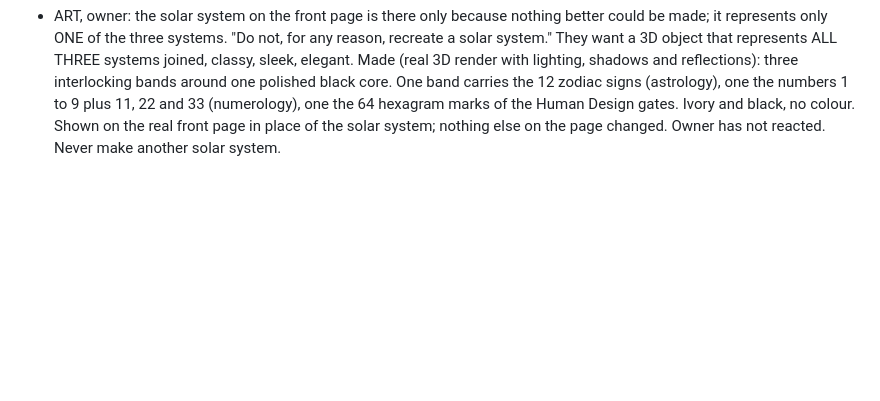
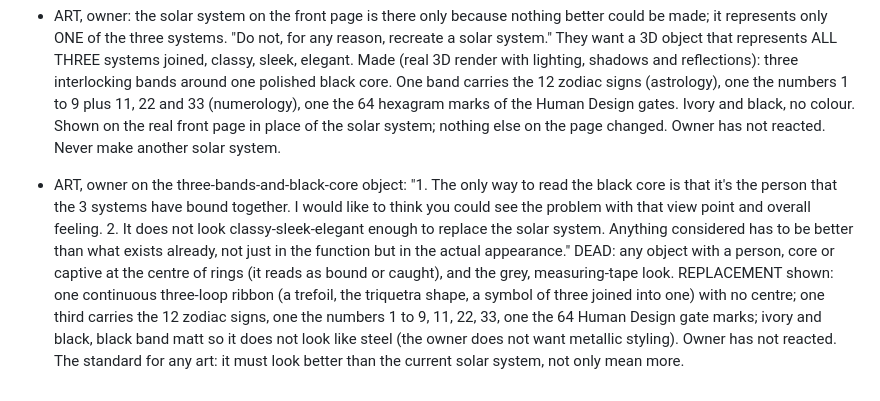
Before and after one commit to kamiwinther22-source/Know-your-energy, a Markdown page: FEEDBACK-LOG.md, the part around the change. Rendered like a GitHub page; blank space fills up the shorter version.

Commit message:
Log: no captive core; ribbon of three joined
Co-Authored-By: Claude Sonnet 5.5 <noreply@anthropic.com>
Claude-Session: https://claude.ai/code/session_01VUYaRSWtZwzk5QCFFUaQkr

```diff
--- a/FEEDBACK-LOG.md
+++ b/FEEDBACK-LOG.md
@@ -221,3 +221,5 @@ Plain vertical stack of panels; even grid of tiles; arches and curved cards; swi
 - CLARIFICATION, owner: "What is it that you do not understand when I say that I do not want a night sky? I understand there's a Solar System on it. The Solar System is an object on the screen. It is not a night sky." NIGHT SKY = a dark ground (black or deep navy) that reads as sky. The solar system picture on the front page is an OBJECT, not a sky, and is fine. Option A of 24 Oct (pure black ground) was a night sky and is dead. Do not use a black or deep-navy ground.
 
 - ART, owner: the solar system on the front page is there only because nothing better could be made; it represents only ONE of the three systems. "Do not, for any reason, recreate a solar system." They want a 3D object that represents ALL THREE systems joined, classy, sleek, elegant. Made (real 3D render with lighting, shadows and reflections): three interlocking bands around one polished black core. One band carries the 12 zodiac signs (astrology), one the numbers 1 to 9 plus 11, 22 and 33 (numerology), one the 64 hexagram marks of the Human Design gates. Ivory and black, no colour. Shown on the real front page in place of the solar system; nothing else on the page changed. Owner has not reacted. Never make another solar system.
+
+- ART, owner on the three-bands-and-black-core object: "1. The only way to read the black core is that it's the person that the 3 systems have bound together. I would like to think you could see the problem with that view point and overall feeling. 2. It does not look classy-sleek-elegant enough to replace the solar system. Anything considered has to be better than what exists already, not just in the function but in the actual appearance." DEAD: any object with a person, core or captive at the centre of rings (it reads as bound or caught), and the grey, measuring-tape look. REPLACEMENT shown: one continuous three-loop ribbon (a trefoil, the triquetra shape, a symbol of three joined into one) with no centre; one third carries the 12 zodiac signs, one the numbers 1 to 9, 11, 22, 33, one the 64 Human Design gate marks; ivory and black, black band matt so it does not look like steel (the owner does not want metallic styling). Owner has not reacted. The standard for any art: it must look better than the current solar system, not only mean more.
```
